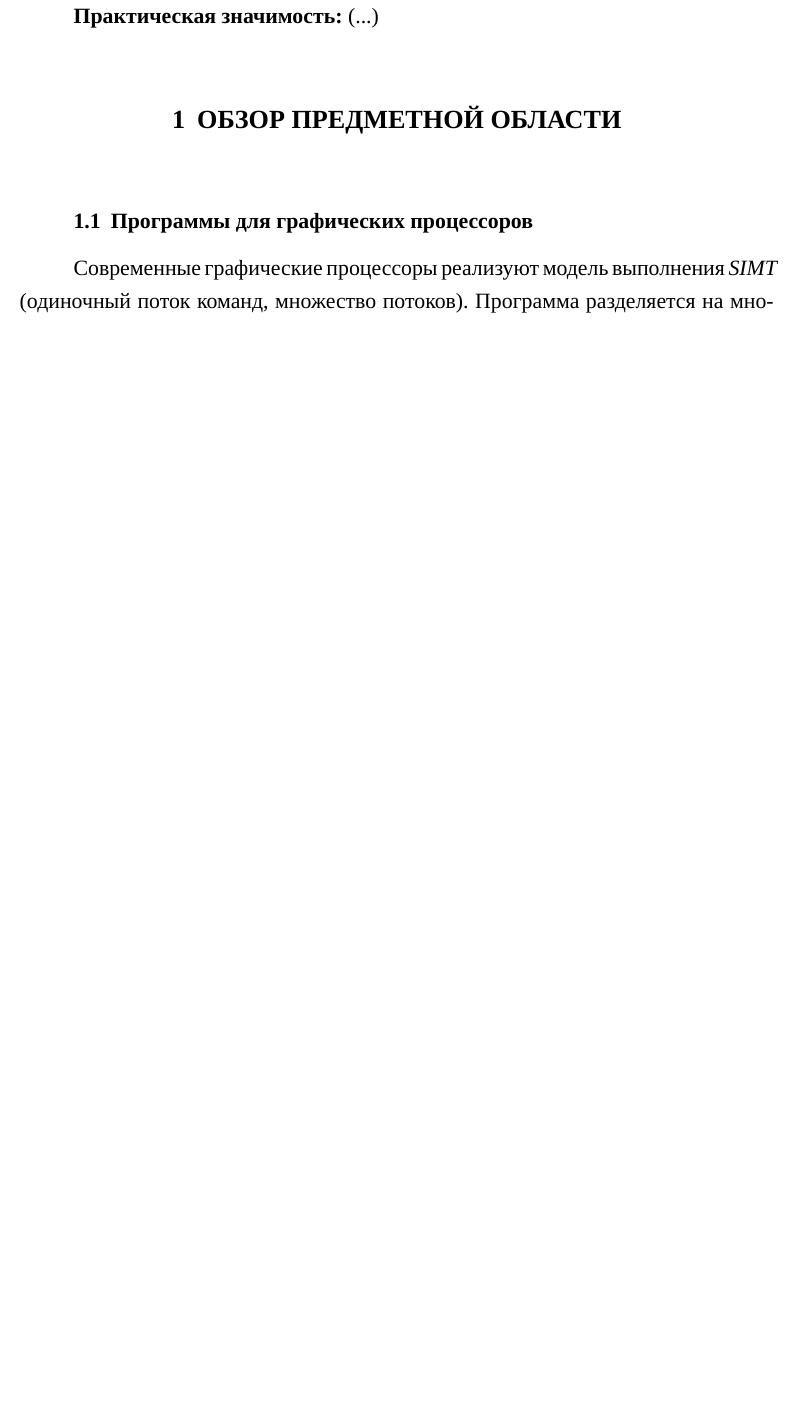
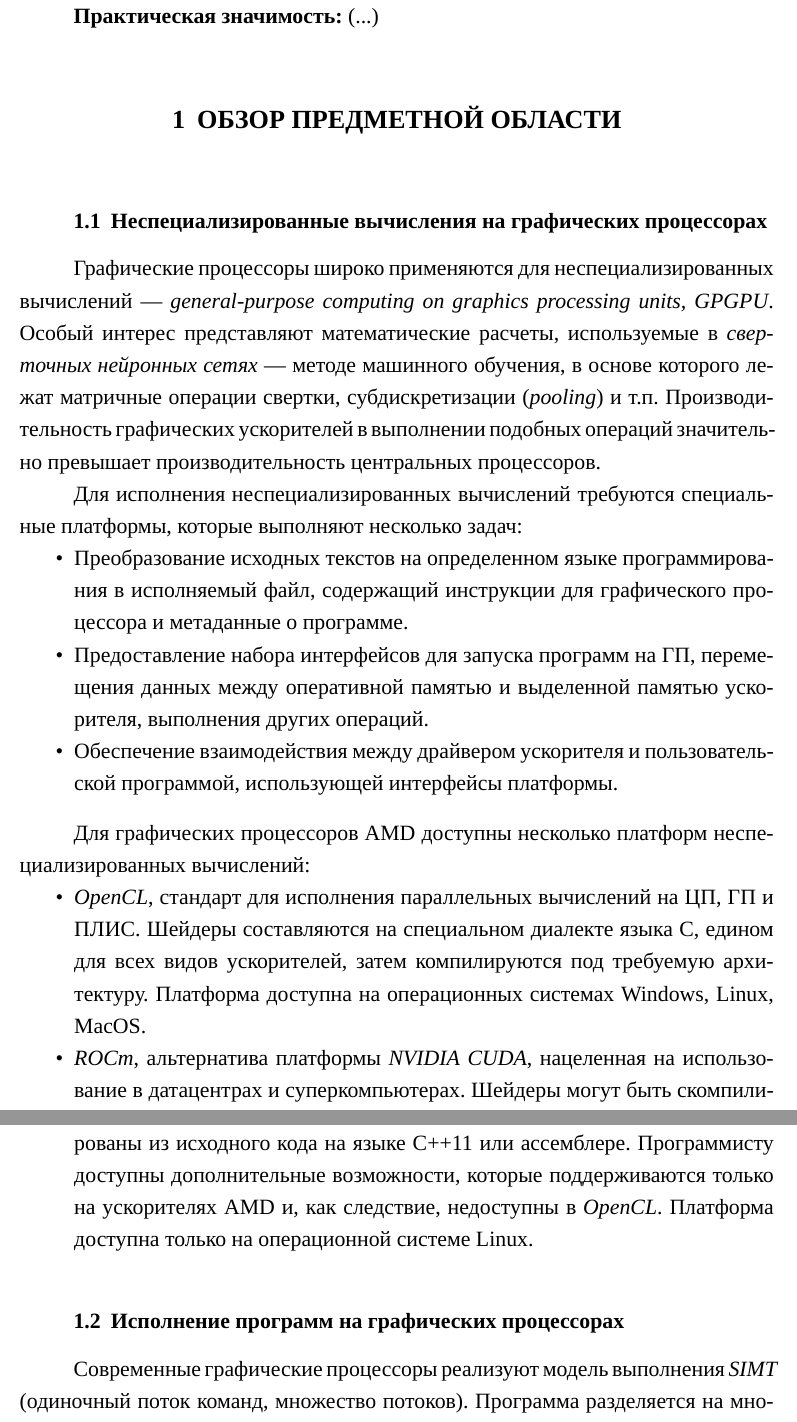
Before and after one commit to timlathy/itmo-bachelor-thesis, a LaTeX thesis (thesis.tex): part of page 3 of 6 before the commit and two parts of pages 3 and 4 of 8 after it, the two joined at a grey line, cut so that both start at the same text, the shorter picture padded with empty space. Compiled offline with XeLaTeX; a missing font is replaced by an installed copy or a similar font.

Commit message:
I guess I should explain what gpgpu is as well...

```diff
--- a/thesis.tex
+++ b/thesis.tex
@@ -43,7 +43,7 @@
 
 \newcommand{\topic}[2]{\textbf{#1.} #2\newline}
 
-\newenvironment{ul}{\begin{itemize}[noitemsep,topsep=0em]}{\end{itemize}\vspace{0.2mm}}
+\newenvironment{ul}{\begin{itemize}[noitemsep,topsep=0em]}{\end{itemize}\vspace{4mm}}
 
 % === Body ===
 
@@ -94,7 +94,41 @@ Cочетание статического анализа исполняемых
 
 \section{Обзор предметной области}
 
-\subsection{Программы для графических процессоров}
+\subsection{Неспециализированные вычисления на графических процессорах}
+
+Графические процессоры широко применяются для неспециализированных вычислений —
+\textit{general-purpose computing on graphics processing units, GPGPU}.
+Особый интерес представляют математические расчеты, используемые в
+\textit{сверточных нейронных сетях} — методе машинного обучения, в основе которого
+лежат матричные операции свертки, субдискретизации (\textit{pooling}) и т.п.
+Производительность графических ускорителей в выполнении подобных операций
+значительно превышает производительность центральных процессоров.
+
+Для исполнения неспециализированных вычислений требуются специальные платформы,
+которые выполняют несколько задач:
+\begin{ul}
+\item Преобразование исходных текстов на определенном языке программирования
+  в исполняемый файл, содержащий инструкции для графического процессора и метаданные о программе.
+\item Предоставление набора интерфейсов для запуска программ на ГП, перемещения данных между
+  оперативной памятью и выделенной памятью ускорителя, выполнения других операций.
+\item Обеспечение взаимодействия между драйвером ускорителя и пользовательской программой,
+  использующей интерфейсы платформы.
+\end{ul}
+
+Для графических процессоров AMD доступны несколько платформ неспециализированных вычислений:
+\begin{ul}
+\item \textit{OpenCL}, стандарт для исполнения параллельных вычислений на ЦП, ГП и ПЛИС.
+Шейдеры составляются на специальном диалекте языка С, едином для всех видов ускорителей,
+затем компилируются под требуемую архитектуру. Платформа доступна на операционных системах
+Windows, Linux, MacOS.
+\item \textit{ROCm}, альтернатива платформы \textit{NVIDIA CUDA}, нацеленная на использование
+в датацентрах и суперкомпьютерах. Шейдеры могут быть скомпилированы из исходного кода
+на языке C++11 или ассемблере. Программисту доступны дополнительные возможности,
+которые поддерживаются только на ускорителях AMD и, как следствие, недоступны в \textit{OpenCL}.
+Платформа доступна только на операционной системе Linux.
+\end{ul}
+
+\subsection{Исполнение программ на графических процессорах}
 
 Современные графические процессоры реализуют модель выполнения \textit{SIMT} (одиночный поток
 команд, множество потоков). Программа разделяется на множество потоков исполнения (\textit{workitems}),
```
Also changed, not shown: thesis.tex (48 more changed lines).
